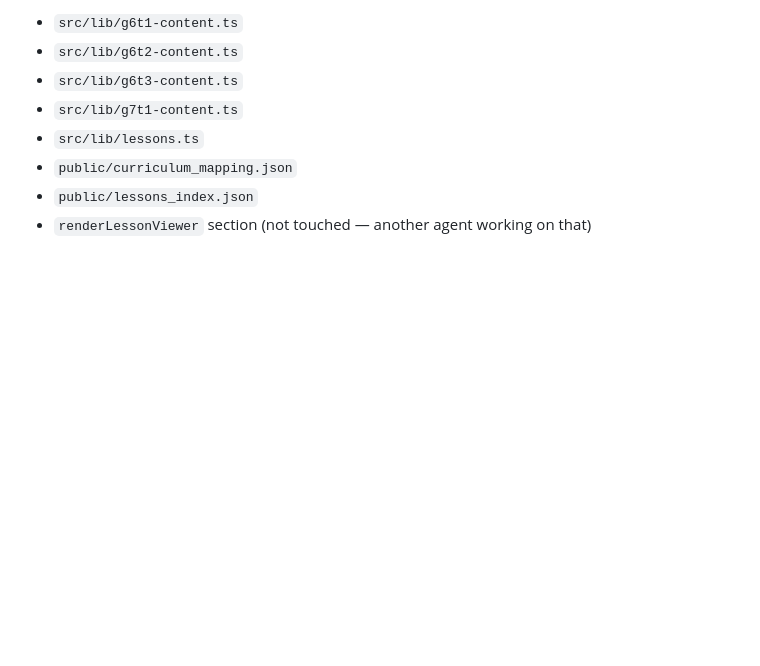
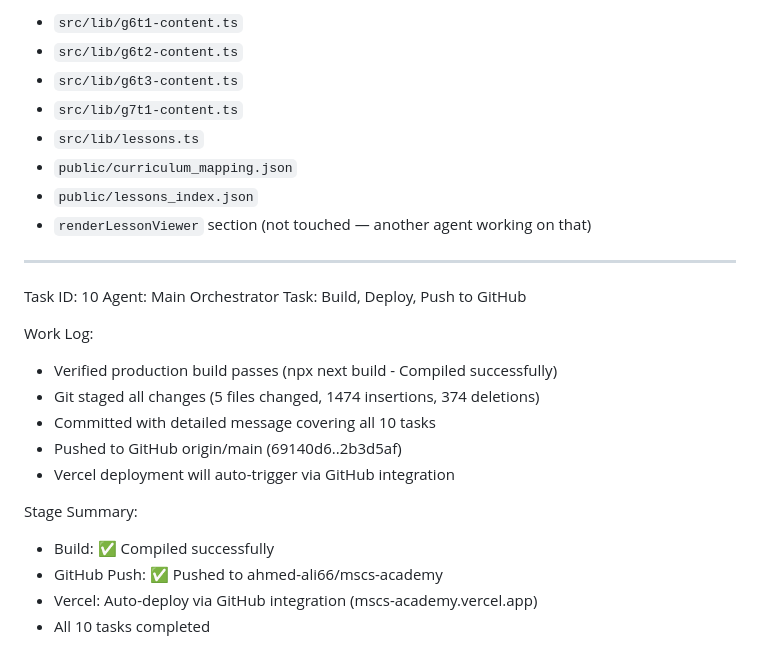
Before and after one commit to ahmed-ali66/mscs-academy, a Markdown page: worklog.md, the part around the change. Rendered like a GitHub page; blank space fills up the shorter version.

Commit message:
6d8c7ee6-62b2-4f1a-a3ce-a3a2d83d7c18

```diff
--- a/worklog.md
+++ b/worklog.md
@@ -454,3 +454,21 @@ Implemented 3 features in the MSCS Academy PWA (`src/app/page.tsx`): Tasks 4, 8,
 - `public/curriculum_mapping.json`
 - `public/lessons_index.json`
 - `renderLessonViewer` section (not touched — another agent working on that)
+
+---
+Task ID: 10
+Agent: Main Orchestrator
+Task: Build, Deploy, Push to GitHub
+
+Work Log:
+- Verified production build passes (npx next build - Compiled successfully)
+- Git staged all changes (5 files changed, 1474 insertions, 374 deletions)
+- Committed with detailed message covering all 10 tasks
+- Pushed to GitHub origin/main (69140d6..2b3d5af)
+- Vercel deployment will auto-trigger via GitHub integration
+
+Stage Summary:
+- Build: ✅ Compiled successfully
+- GitHub Push: ✅ Pushed to ahmed-ali66/mscs-academy
+- Vercel: Auto-deploy via GitHub integration (mscs-academy.vercel.app)
+- All 10 tasks completed
```
